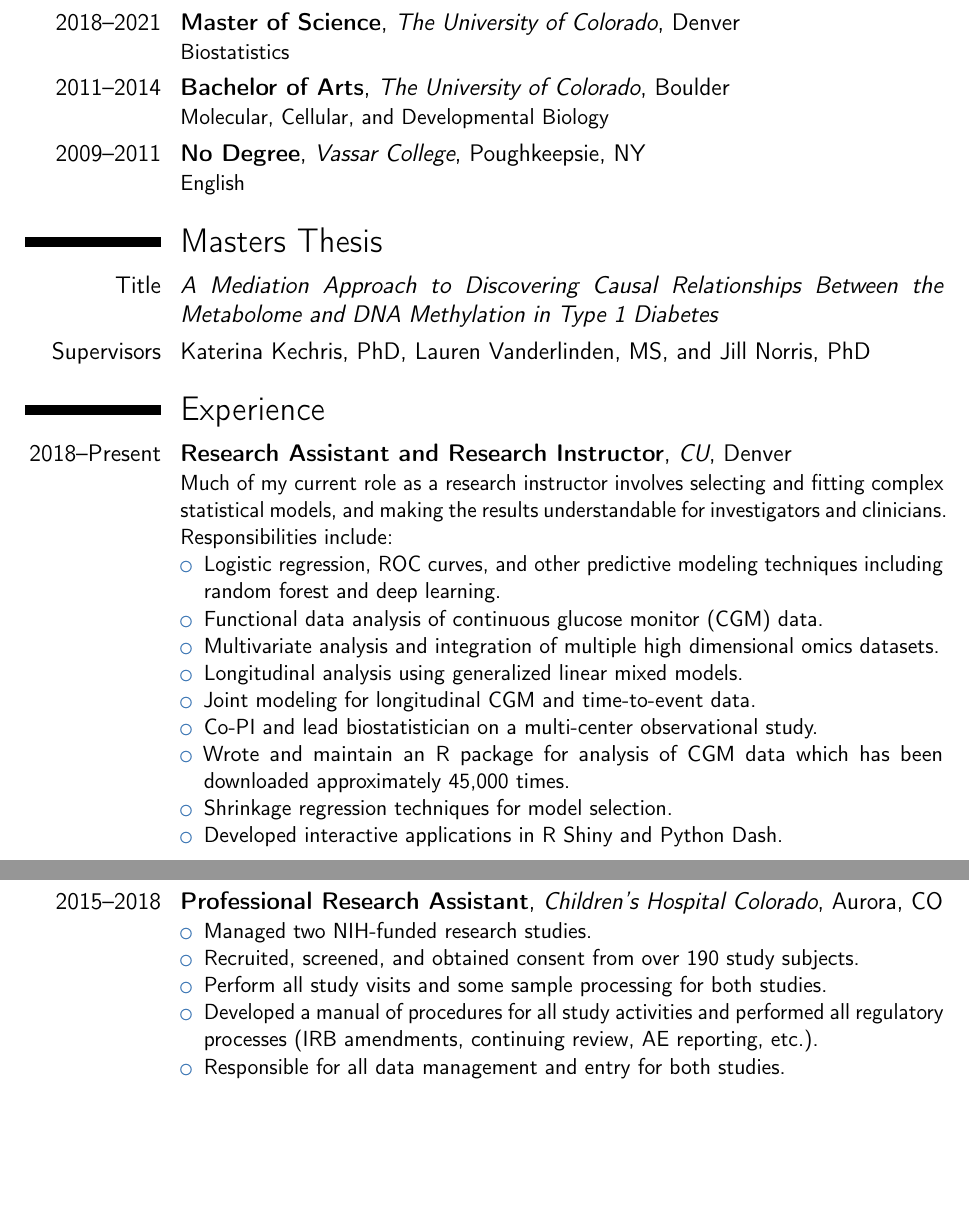
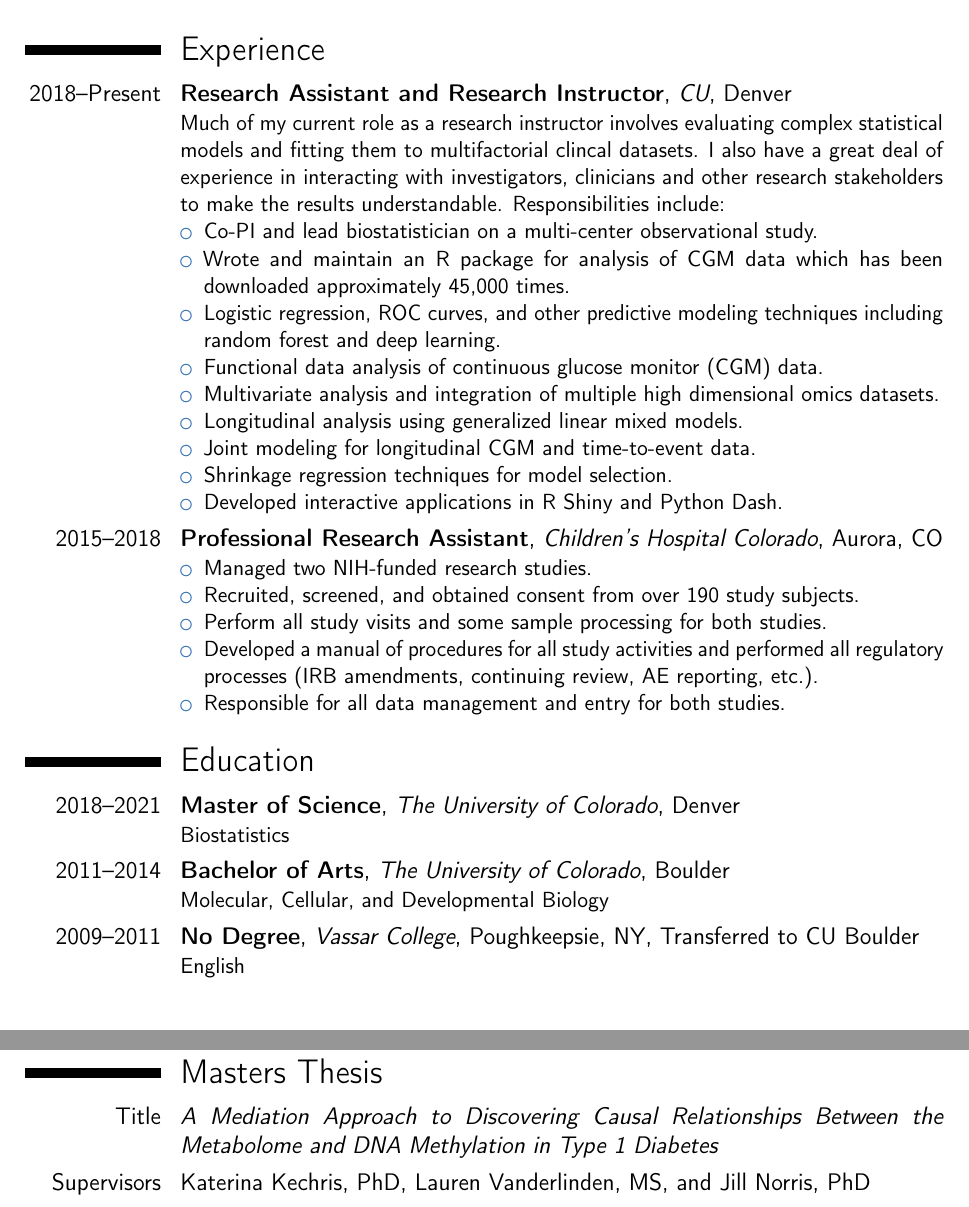
Before and after one commit to timothyvigers/School, a LaTeX CV (resume.tex): two parts of pages 1 and 2 of 3, joined at a grey line, cut so that both start at the same text, the shorter picture padded with empty space. Compiled offline with pdfLaTeX.

Commit message:
Update resume.tex

```diff
--- a/resume.tex
+++ b/resume.tex
@@ -148,35 +148,20 @@
 \makecvtitle % Print the CV title
 
 %----------------------------------------------------------------------------------------
-%	EDUCATION SECTION
-%----------------------------------------------------------------------------------------
-
-\section{Education}
-
-\cventry{2018--2021}{Master of Science}{The University of Colorado}{Denver}{}{Biostatistics}
-\cventry{2011--2014}{Bachelor of Arts}{The University of Colorado}{Boulder}{}{Molecular, Cellular, and Developmental Biology}
-\cventry{2009--2011}{No Degree}{Vassar College}{Poughkeepsie, NY}{}{English}
-
-\section{Masters Thesis}
-
-\cvitem{Title}{\emph{A Mediation Approach to Discovering Causal Relationships Between the Metabolome and DNA Methylation in Type 1 Diabetes}}
-\cvitem{Supervisors}{Katerina Kechris, PhD, Lauren Vanderlinden, MS, and Jill Norris, PhD}
-
-%----------------------------------------------------------------------------------------
 %	WORK EXPERIENCE SECTION
 %----------------------------------------------------------------------------------------
 
 \section{Experience}
 
-\cventry{2018--Present}{Research Assistant and Research Instructor}{CU}{Denver}{}{Much of my current role as a research instructor involves selecting and fitting complex statistical models, and making the results understandable for investigators and clinicians. Responsibilities include:
+\cventry{2018--Present}{Research Assistant and Research Instructor}{CU}{Denver}{}{Much of my current role as a research instructor involves evaluating complex statistical models and fitting them to multifactorial clincal datasets. I also have a great deal of experience in interacting with investigators, clinicians and other research stakeholders to make the results understandable. Responsibilities include:
     \begin{itemize}
+        \item Co-PI and lead biostatistician on a multi-center observational study.
+        \item Wrote and maintain an R package for analysis of CGM data which has been downloaded approximately 45,000 times.
         \item Logistic regression, ROC curves, and other predictive modeling techniques including random forest and deep learning.
         \item Functional data analysis of continuous glucose monitor (CGM) data.
         \item Multivariate analysis and integration of multiple high dimensional omics datasets.
         \item Longitudinal analysis using generalized linear mixed models.
         \item Joint modeling for longitudinal CGM and time-to-event data.
-        \item Co-PI and lead biostatistician on a multi-center observational study.
-        \item Wrote and maintain an R package for analysis of CGM data which has been downloaded approximately 45,000 times.
         \item Shrinkage regression techniques for model selection.
         \item Developed interactive applications in R Shiny and Python Dash.
     \end{itemize}}
@@ -191,6 +176,21 @@
         \item Developed a manual of procedures for all study activities and performed all regulatory processes (IRB amendments, continuing review, AE reporting, etc.).
         \item Responsible for all data management and entry for both studies.
     \end{itemize}}
+
+%----------------------------------------------------------------------------------------
+%	EDUCATION SECTION
+%----------------------------------------------------------------------------------------
+
+\section{Education}
+
+\cventry{2018--2021}{Master of Science}{The University of Colorado}{Denver}{}{Biostatistics}
+\cventry{2011--2014}{Bachelor of Arts}{The University of Colorado}{Boulder}{}{Molecular, Cellular, and Developmental Biology}
+\cventry{2009--2011}{No Degree}{Vassar College}{Poughkeepsie, NY}{Transferred to CU Boulder}{English}
+
+\section{Masters Thesis}
+
+\cvitem{Title}{\emph{A Mediation Approach to Discovering Causal Relationships Between the Metabolome and DNA Methylation in Type 1 Diabetes}}
+\cvitem{Supervisors}{Katerina Kechris, PhD, Lauren Vanderlinden, MS, and Jill Norris, PhD}
 
 %----------------------------------------------------------------------------------------
 %	COMPUTER SKILLS SECTION
```
